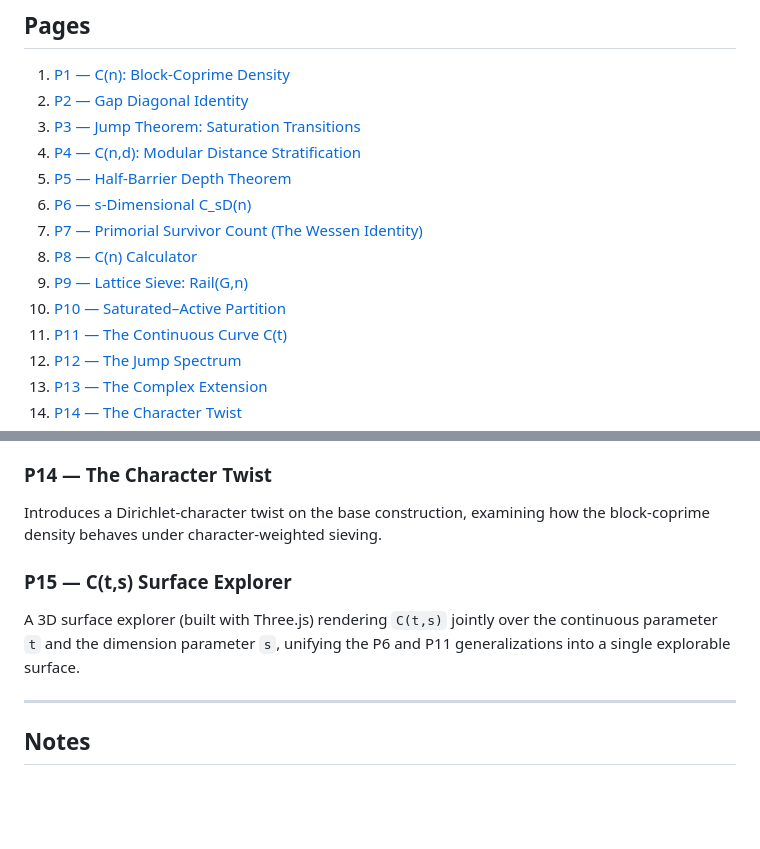
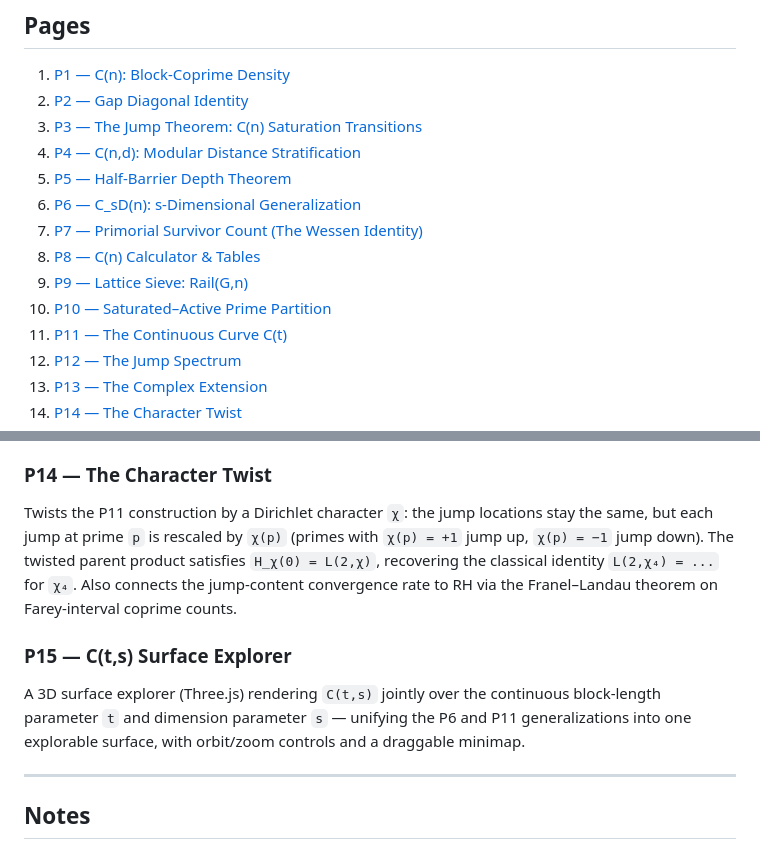
Before and after one commit to wessengetachew/FT, a Markdown page: README.md, 2 parts joined by grey strips. GitHub-like rendering; blank space fills up the shorter version.

```diff
--- a/README.md
+++ b/README.md
@@ -12,14 +12,14 @@ C(n) = ζ(2) · ∏ₚ (1 − min(n+1, p) / p²)
 
 1. [P1 — C(n): Block-Coprime Density](https://wessengetachew.github.io/FT/)
 2. [P2 — Gap Diagonal Identity](https://wessengetachew.github.io/FT/page2.html)
-3. [P3 — Jump Theorem: Saturation Transitions](https://wessengetachew.github.io/FT/page3.html)
+3. [P3 — The Jump Theorem: C(n) Saturation Transitions](https://wessengetachew.github.io/FT/page3.html)
 4. [P4 — C(n,d): Modular Distance Stratification](https://wessengetachew.github.io/FT/page4.html)
 5. [P5 — Half-Barrier Depth Theorem](https://wessengetachew.github.io/FT/page5.html)
-6. [P6 — s-Dimensional C_sD(n)](https://wessengetachew.github.io/FT/page6.html)
+6. [P6 — C_sD(n): s-Dimensional Generalization](https://wessengetachew.github.io/FT/page6.html)
 7. [P7 — Primorial Survivor Count (The Wessen Identity)](https://wessengetachew.github.io/FT/page7.html)
-8. [P8 — C(n) Calculator](https://wessengetachew.github.io/FT/page8.html)
+8. [P8 — C(n) Calculator & Tables](https://wessengetachew.github.io/FT/page8.html)
 9. [P9 — Lattice Sieve: Rail(G,n)](https://wessengetachew.github.io/FT/page9.html)
-10. [P10 — Saturated–Active Partition](https://wessengetachew.github.io/FT/page10.html)
+10. [P10 — Saturated–Active Prime Partition](https://wessengetachew.github.io/FT/page10.html)
 11. [P11 — The Continuous Curve C(t)](https://wessengetachew.github.io/FT/page11.html)
 12. [P12 — The Jump Spectrum](https://wessengetachew.github.io/FT/page12.html)
 13. [P13 — The Complex Extension](https://wessengetachew.github.io/FT/page13.html)
@@ -71,9 +71,9 @@ Extends `C(n)` to a complex variable, with verified results on exponent laws, mo
 
 ### P14 — The Character Twist
-Introduces a Dirichlet-character twist on the base construction, examining how the block-coprime density behaves under character-weighted sieving.
+Twists the P11 construction by a Dirichlet character `χ`: the jump locations stay the same, but each jump at prime `p` is rescaled by `χ(p)` (primes with `χ(p) = +1` jump up, `χ(p) = −1` jump down). The twisted parent product satisfies `H_χ(0) = L(2,χ)`, recovering the classical identity `L(2,χ₄) = ...` for `χ₄`. Also connects the jump-content convergence rate to RH via the Franel–Landau theorem on Farey-interval coprime counts.
 
 ### P15 — C(t,s) Surface Explorer
-A 3D surface explorer (built with Three.js) rendering `C(t,s)` jointly over the continuous parameter `t` and the dimension parameter `s`, unifying the P6 and P11 generalizations into a single explorable surface.
+A 3D surface explorer (Three.js) rendering `C(t,s)` jointly over the continuous block-length parameter `t` and dimension parameter `s` — unifying the P6 and P11 generalizations into one explorable surface, with orbit/zoom controls and a draggable minimap.
 
 ---
 
```
Also changed, not shown: other parts of README.md (+15 -15 lines).
